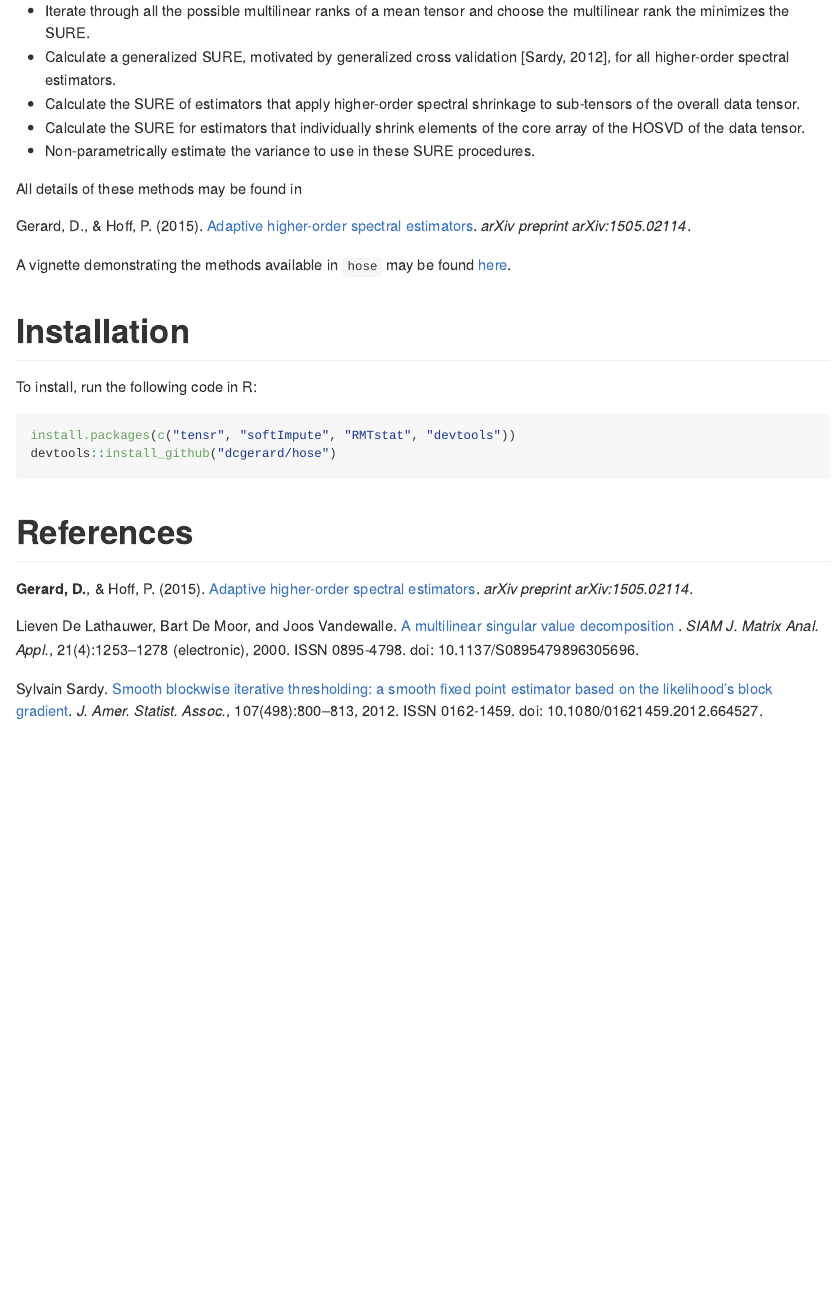
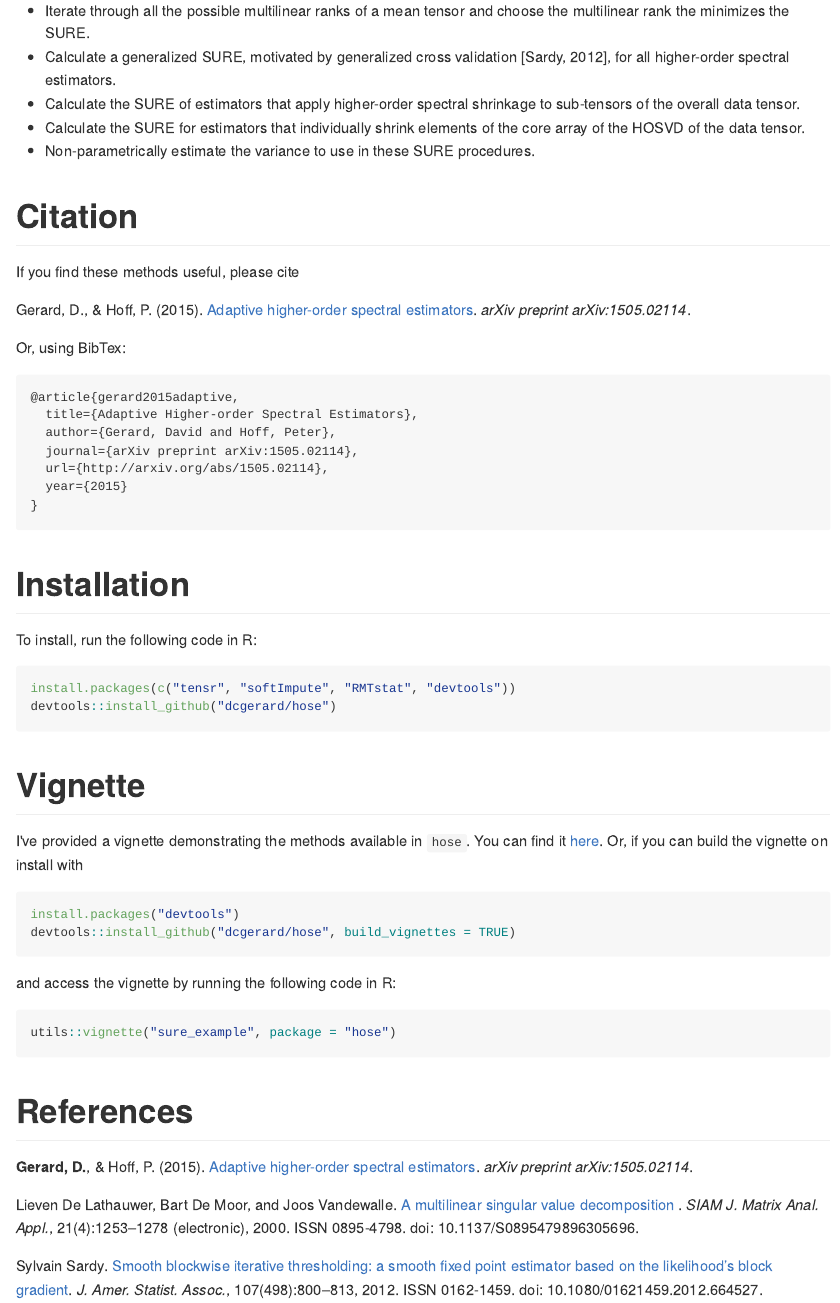
Before and after one commit to dcgerard/hose, an R Markdown document (README.Rmd): the page in a window 1100 px wide, from 370 px down. The pictures show the output file README.md that the author committed with the source, drawn offline in the style of GitHub; badge pictures from the web are left out.

Commit message:
fixes broken vignette link, improves readme

````diff
--- a/README.Rmd
+++ b/README.Rmd
@@ -29,11 +29,23 @@ knitr::opts_chunk$set(
 * Calculate the SURE for estimators that individually shrink elements of the core array of the HOSVD of the data tensor.
 * Non-parametrically estimate the variance to use in these SURE procedures.
 
-All details of these methods may be found in
+# Citation
+
+If you find these methods useful, please cite
 
 Gerard, D., & Hoff, P. (2015). [Adaptive higher-order spectral estimators](http://arxiv.org/pdf/1505.02114v1.pdf). *arXiv preprint arXiv:1505.02114*.
 
-A vignette demonstrating the methods available in `hose` may be found [here](http://home.uchicago.edu/~dcgerard/sure_example.html).
+Or, using BibTex:
+
+``` tex
+@article{gerard2015adaptive,
+  title={Adaptive Higher-order Spectral Estimators},
+  author={Gerard, David and Hoff, Peter},
+  journal={arXiv preprint arXiv:1505.02114},
+  url={http://arxiv.org/abs/1505.02114},
+  year={2015}
+}
+```
 
 # Installation
 To install, run the following code in R:
@@ -43,6 +55,22 @@ install.packages(c("tensr", "softImpute", "RMTstat", "devtools"))
 devtools::install_github("dcgerard/hose")
 ```
 
+# Vignette
+
+I've provided a vignette demonstrating the methods available in `hose`. You can find it [here](http://dcgerard.github.io/code/sure_example.html). Or, if you can build the vignette on
+install with
+
+```{r, eval = FALSE}
+install.packages("devtools")
+devtools::install_github("dcgerard/hose", build_vignettes = TRUE)
+```
+
+and access the vignette by running the following code in R:
+
+```{r, eval = FALSE}
+utils::vignette("sure_example", package = "hose")
+```
+
 # References
 **Gerard, D.**, & Hoff, P. (2015). [Adaptive higher-order spectral estimators](http://arxiv.org/pdf/1505.02114v1.pdf). *arXiv preprint arXiv:1505.02114*.
 
````
Also changed, not shown: README.md, 2 other files.
